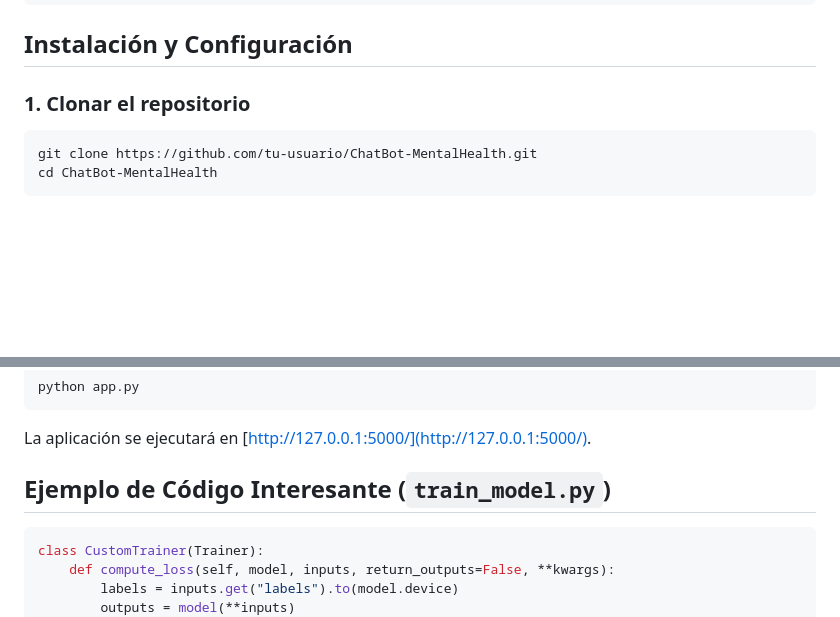
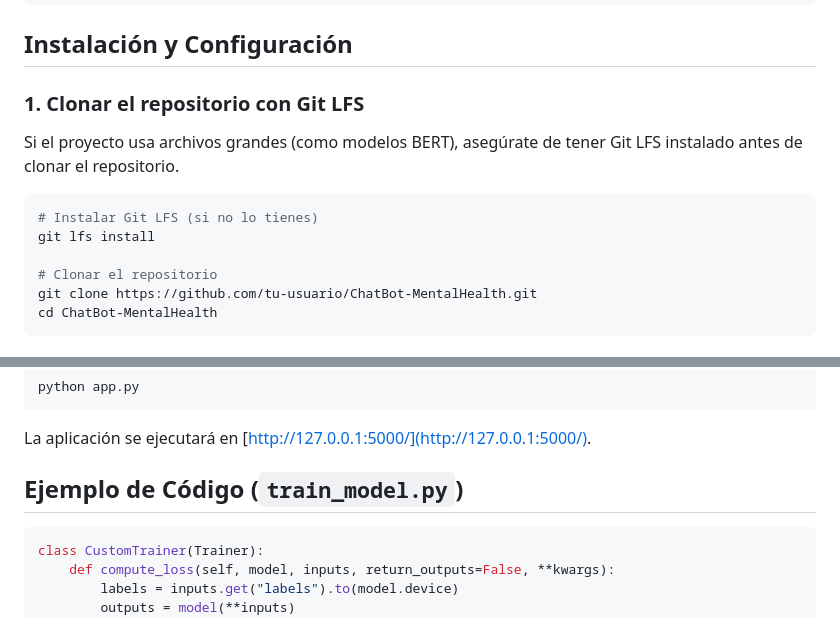
Before and after one commit to Nico2603/ChatBot-MentalHealth-BERT, a Markdown page: README.md, 2 parts joined by grey strips. Rendered like a GitHub page; blank space fills up the shorter version.

````diff
--- a/README.md
+++ b/README.md
@@ -99,8 +99,13 @@ ChatBot/
 
 ## Instalación y Configuración
 
-### 1. Clonar el repositorio
+### 1. Clonar el repositorio con Git LFS
+Si el proyecto usa archivos grandes (como modelos BERT), asegúrate de tener Git LFS instalado antes de clonar el repositorio.
 ```bash
+# Instalar Git LFS (si no lo tienes)
+git lfs install
+
+# Clonar el repositorio
 git clone https://github.com/tu-usuario/ChatBot-MentalHealth.git
 cd ChatBot-MentalHealth
 ```
@@ -125,7 +130,7 @@ python app.py
 ```
 La aplicación se ejecutará en [http://127.0.0.1:5000/](http://127.0.0.1:5000/).
 
-## Ejemplo de Código Interesante (`train_model.py`)
+## Ejemplo de Código (`train_model.py`)
 
 ```python
 class CustomTrainer(Trainer):
````
Also changed, not shown: other parts of README.md (+3 -3 lines).
